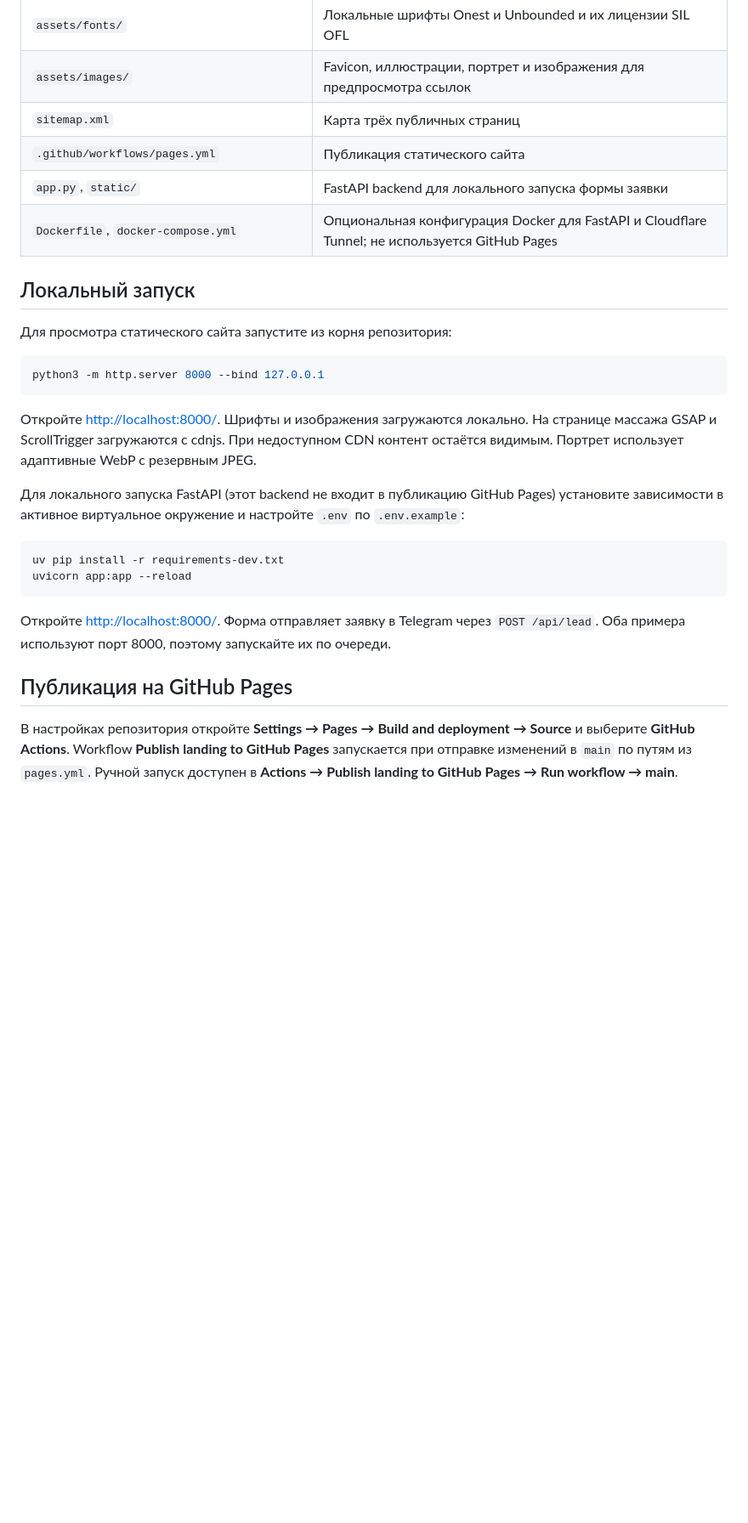
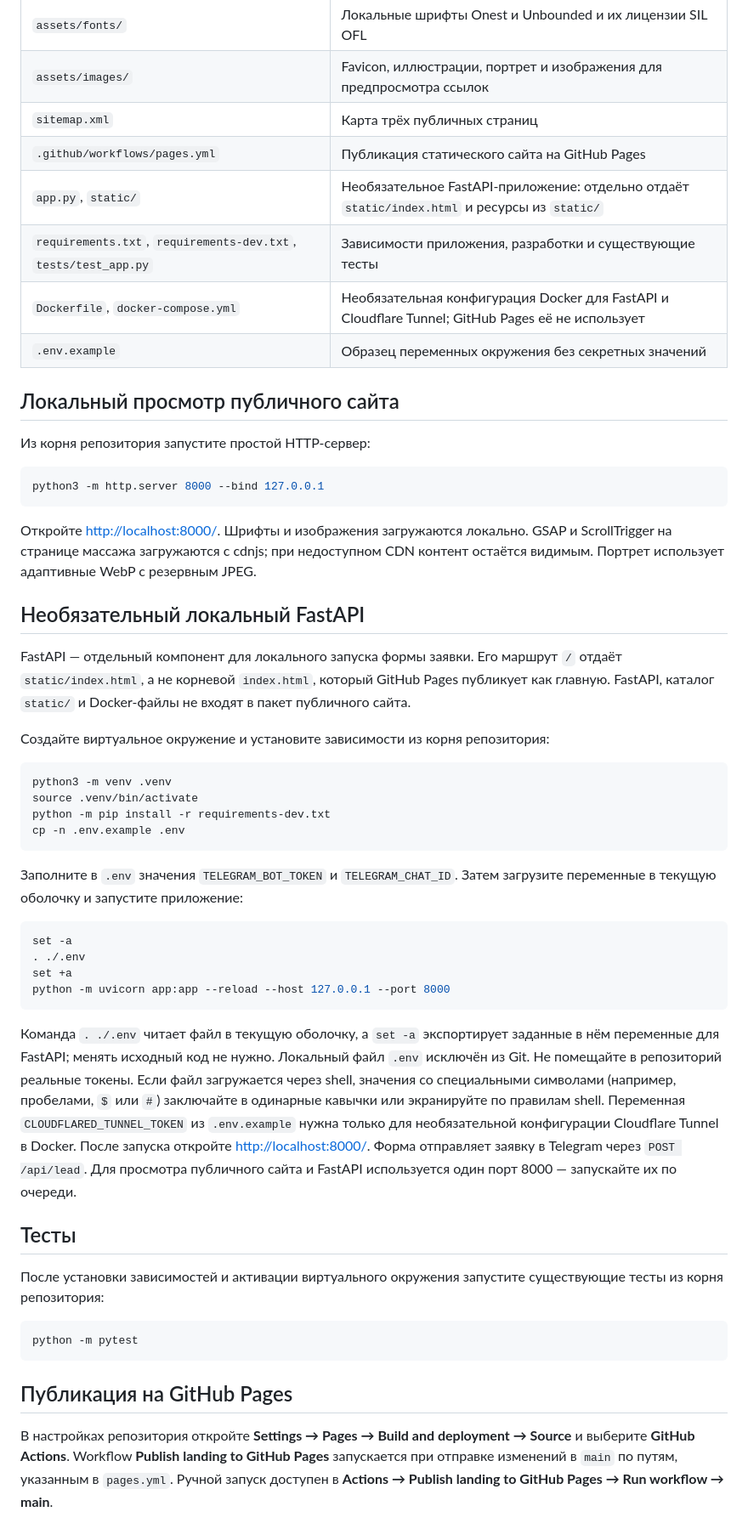
Before and after one commit to makhailya/massage_site, a Markdown page: README.md, the part around one of its changes. Shown at 85% size. GitHub-like rendering; blank space fills up the shorter version.

Commit message:
docs: update README for GitHub Pages architecture (#8)

````diff
--- a/README.md
+++ b/README.md
@@ -25,40 +25,77 @@
 | `assets/fonts/` | Локальные шрифты Onest и Unbounded и их лицензии SIL OFL |
 | `assets/images/` | Favicon, иллюстрации, портрет и изображения для предпросмотра ссылок |
 | `sitemap.xml` | Карта трёх публичных страниц |
-| `.github/workflows/pages.yml` | Публикация статического сайта |
-| `app.py`, `static/` | FastAPI backend для локального запуска формы заявки |
-| `Dockerfile`, `docker-compose.yml` | Опциональная конфигурация Docker для FastAPI и Cloudflare Tunnel; не используется GitHub Pages |
+| `.github/workflows/pages.yml` | Публикация статического сайта на GitHub Pages |
+| `app.py`, `static/` | Необязательное FastAPI-приложение: отдельно отдаёт `static/index.html` и ресурсы из `static/` |
+| `requirements.txt`, `requirements-dev.txt`, `tests/test_app.py` | Зависимости приложения, разработки и существующие тесты |
+| `Dockerfile`, `docker-compose.yml` | Необязательная конфигурация Docker для FastAPI и Cloudflare Tunnel; GitHub Pages её не использует |
+| `.env.example` | Образец переменных окружения без секретных значений |
 
-## Локальный запуск
+## Локальный просмотр публичного сайта
 
-Для просмотра статического сайта запустите из корня репозитория:
+Из корня репозитория запустите простой HTTP-сервер:
 
 ```bash
 python3 -m http.server 8000 --bind 127.0.0.1
 ```
 
 Откройте <http://localhost:8000/>. Шрифты и изображения загружаются локально.
-На странице массажа GSAP и ScrollTrigger загружаются с cdnjs. При недоступном
-CDN контент остаётся видимым. Портрет использует адаптивные WebP с резервным JPEG.
+GSAP и ScrollTrigger на странице массажа загружаются с cdnjs; при недоступном
+CDN контент остаётся видимым. Портрет использует адаптивные WebP с резервным
+JPEG.
 
-Для локального запуска FastAPI (этот backend не входит в публикацию GitHub Pages)
-установите зависимости в активное виртуальное окружение и настройте `.env` по
-`.env.example`:
+## Необязательный локальный FastAPI
+
+FastAPI — отдельный компонент для локального запуска формы заявки. Его маршрут
+`/` отдаёт `static/index.html`, а не корневой `index.html`, который GitHub Pages
+публикует как главную. FastAPI, каталог `static/` и Docker-файлы не входят в
+пакет публичного сайта.
+
+Создайте виртуальное окружение и установите зависимости из корня репозитория:
 
 ```bash
-uv pip install -r requirements-dev.txt
-uvicorn app:app --reload
+python3 -m venv .venv
+source .venv/bin/activate
+python -m pip install -r requirements-dev.txt
+cp -n .env.example .env
 ```
 
-Откройте <http://localhost:8000/>. Форма отправляет заявку в Telegram через
-`POST /api/lead`. Оба примера используют порт 8000, поэтому запускайте их по
-очереди.
+Заполните в `.env` значения `TELEGRAM_BOT_TOKEN` и `TELEGRAM_CHAT_ID`. Затем
+загрузите переменные в текущую оболочку и запустите приложение:
+
+```bash
+set -a
+. ./.env
+set +a
+python -m uvicorn app:app --reload --host 127.0.0.1 --port 8000
+```
+
+Команда `. ./.env` читает файл в текущую оболочку, а `set -a` экспортирует
+заданные в нём переменные для FastAPI; менять исходный код не нужно. Локальный
+файл `.env` исключён из Git. Не помещайте в репозиторий реальные токены.
+Если файл загружается через shell, значения со специальными символами
+(например, пробелами, `$` или `#`) заключайте в одинарные кавычки или
+экранируйте по правилам shell.
+Переменная `CLOUDFLARED_TUNNEL_TOKEN` из `.env.example` нужна только для
+необязательной конфигурации Cloudflare Tunnel в Docker. После запуска откройте
+<http://localhost:8000/>. Форма отправляет заявку в Telegram через
+`POST /api/lead`. Для просмотра публичного сайта и FastAPI используется один
+порт 8000 — запускайте их по очереди.
+
+## Тесты
+
+После установки зависимостей и активации виртуального окружения запустите
+существующие тесты из корня репозитория:
+
+```bash
+python -m pytest
+```
 
 ## Публикация на GitHub Pages
 
 В настройках репозитория откройте **Settings → Pages → Build and deployment →
 Source** и выберите **GitHub Actions**. Workflow **Publish landing to GitHub
-Pages** запускается при отправке изменений в `main` по путям из `pages.yml`.
-Ручной запуск доступен в **Actions → Publish landing to GitHub Pages →
-Run workflow → main**.
+Pages** запускается при отправке изменений в `main` по путям, указанным в
+`pages.yml`. Ручной запуск доступен в **Actions → Publish landing to GitHub
+Pages → Run workflow → main**.
 
````
Also changed, not shown: other parts of README.md (+8 -15 lines).
